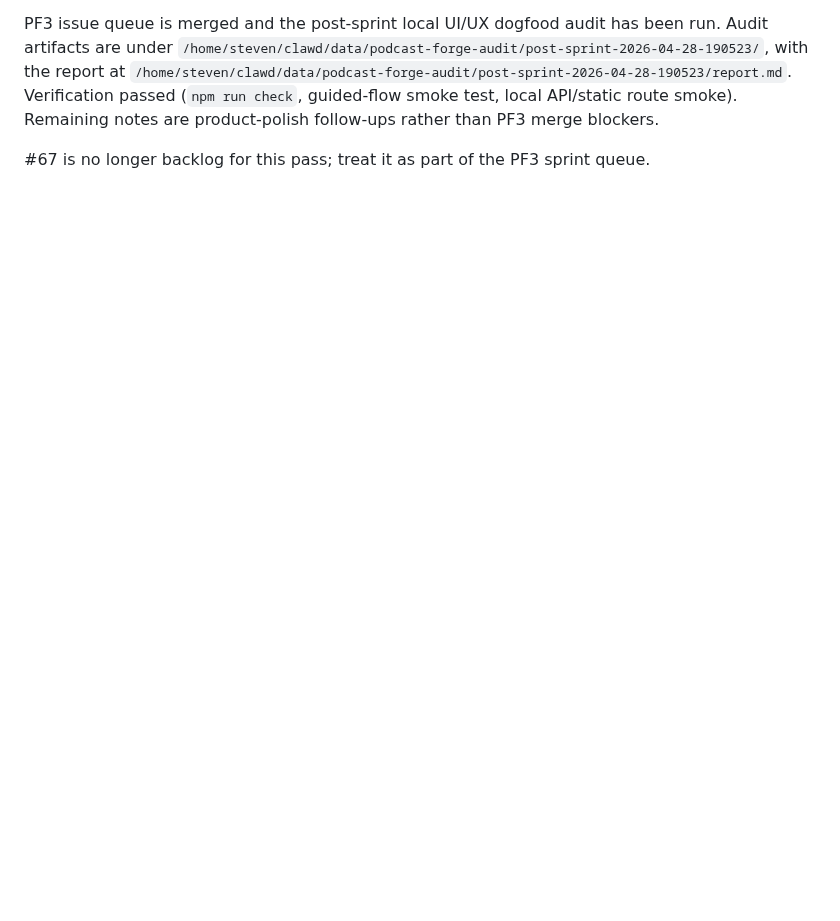
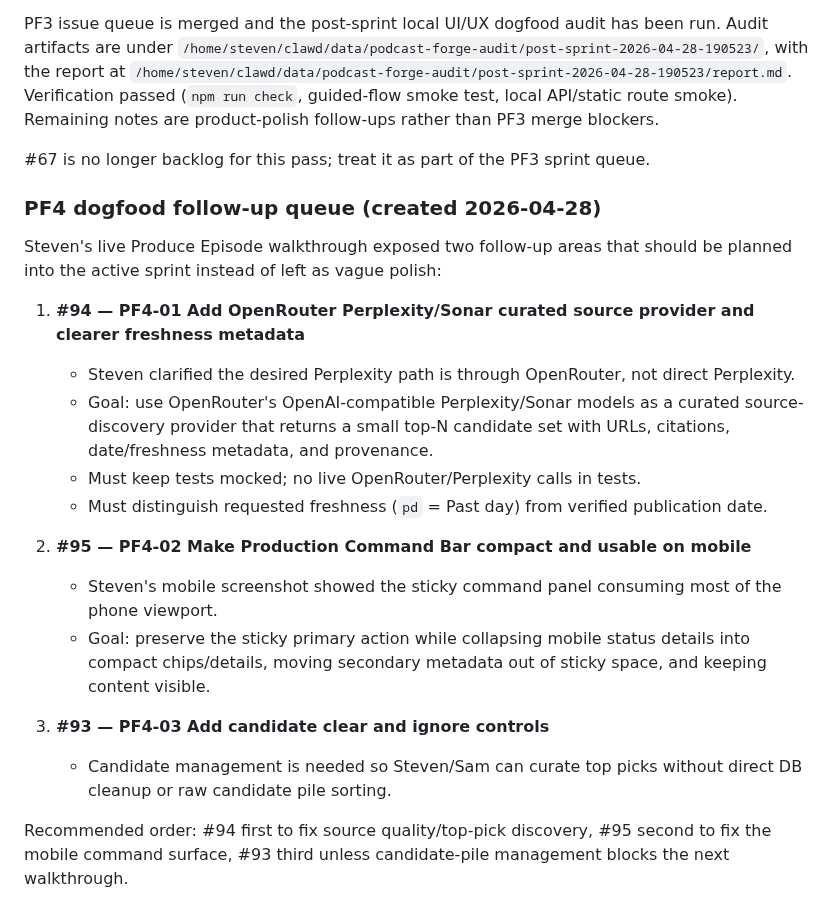
Before and after one commit to steven-d-pennington/podcast-forge, a Markdown page: HANDOFF.md, the part around the change. GitHub-like rendering; blank space fills up the shorter version.

Commit message:
docs: plan PF4 dogfood follow-up queue

```diff
--- a/HANDOFF.md
+++ b/HANDOFF.md
@@ -447,3 +447,22 @@ Recommended order:
 PF3 issue queue is merged and the post-sprint local UI/UX dogfood audit has been run. Audit artifacts are under `/home/steven/clawd/data/podcast-forge-audit/post-sprint-2026-04-28-190523/`, with the report at `/home/steven/clawd/data/podcast-forge-audit/post-sprint-2026-04-28-190523/report.md`. Verification passed (`npm run check`, guided-flow smoke test, local API/static route smoke). Remaining notes are product-polish follow-ups rather than PF3 merge blockers.
 
 #67 is no longer backlog for this pass; treat it as part of the PF3 sprint queue.
+
+### PF4 dogfood follow-up queue (created 2026-04-28)
+
+Steven's live Produce Episode walkthrough exposed two follow-up areas that should be planned into the active sprint instead of left as vague polish:
+
+1. **#94 — PF4-01 Add OpenRouter Perplexity/Sonar curated source provider and clearer freshness metadata**
+   - Steven clarified the desired Perplexity path is through OpenRouter, not direct Perplexity.
+   - Goal: use OpenRouter's OpenAI-compatible Perplexity/Sonar models as a curated source-discovery provider that returns a small top-N candidate set with URLs, citations, date/freshness metadata, and provenance.
+   - Must keep tests mocked; no live OpenRouter/Perplexity calls in tests.
+   - Must distinguish requested freshness (`pd` = Past day) from verified publication date.
+
+2. **#95 — PF4-02 Make Production Command Bar compact and usable on mobile**
+   - Steven's mobile screenshot showed the sticky command panel consuming most of the phone viewport.
+   - Goal: preserve the sticky primary action while collapsing mobile status details into compact chips/details, moving secondary metadata out of sticky space, and keeping content visible.
+
+3. **#93 — PF4-03 Add candidate clear and ignore controls**
+   - Candidate management is needed so Steven/Sam can curate top picks without direct DB cleanup or raw candidate pile sorting.
+
+Recommended order: #94 first to fix source quality/top-pick discovery, #95 second to fix the mobile command surface, #93 third unless candidate-pile management blocks the next walkthrough.
```
